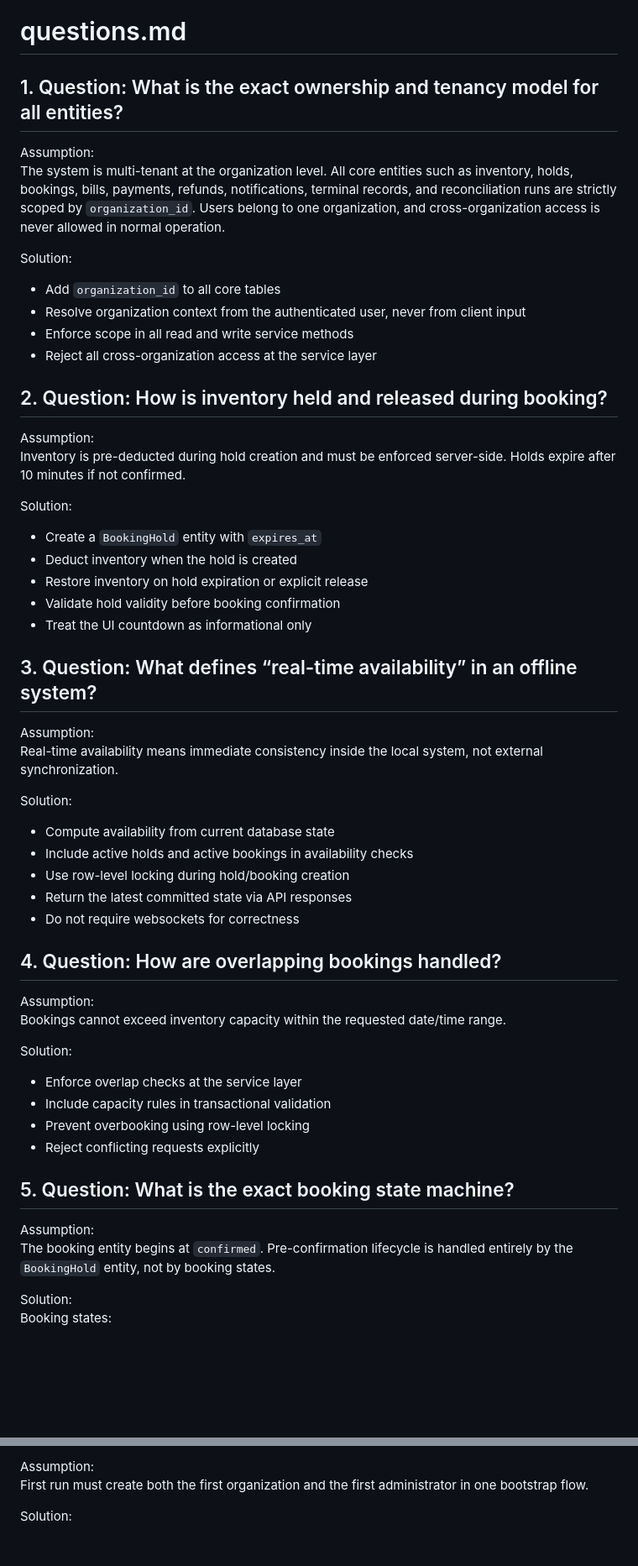
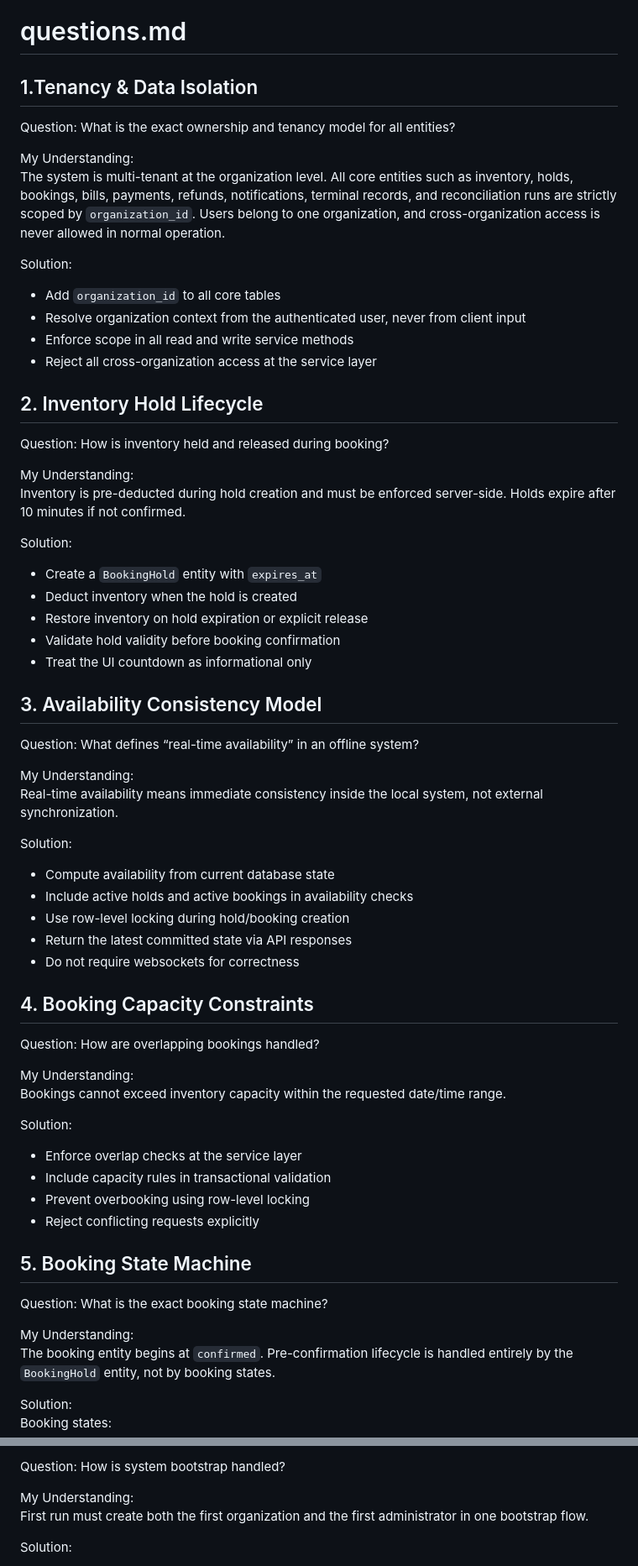
Before and after one commit to TsionTesfaye/TASK-38, a Markdown page: docs/questions.md, 2 parts joined by grey strips. Shown at 84% size. Drawn GitHub-style; blank space fills up the shorter version.

```diff
--- a/docs/questions.md
+++ b/docs/questions.md
@@ -1,8 +1,10 @@
 # questions.md
 
-## 1. Question: What is the exact ownership and tenancy model for all entities?
+## 1.Tenancy & Data Isolation
 
-Assumption:
+Question: What is the exact ownership and tenancy model for all entities?
+
+My Understanding:
 The system is multi-tenant at the organization level. All core entities such as inventory, holds, bookings, bills, payments, refunds, notifications, terminal records, and reconciliation runs are strictly scoped by `organization_id`. Users belong to one organization, and cross-organization access is never allowed in normal operation.
 
 Solution:
@@ -12,9 +14,11 @@ Solution:
 - Reject all cross-organization access at the service layer
 
 
-## 2. Question: How is inventory held and released during booking?
+## 2. Inventory Hold Lifecycle
 
-Assumption:
+Question: How is inventory held and released during booking?
+
+My Understanding:
 Inventory is pre-deducted during hold creation and must be enforced server-side. Holds expire after 10 minutes if not confirmed.
 
 Solution:
@@ -25,9 +29,11 @@ Solution:
 - Treat the UI countdown as informational only
 
 
-## 3. Question: What defines “real-time availability” in an offline system?
+## 3. Availability Consistency Model
 
-Assumption:
+Question: What defines “real-time availability” in an offline system?
+
+My Understanding:
 Real-time availability means immediate consistency inside the local system, not external synchronization.
 
 Solution:
@@ -38,9 +44,11 @@ Solution:
 - Do not require websockets for correctness
 
 
-## 4. Question: How are overlapping bookings handled?
+## 4. Booking Capacity Constraints
 
-Assumption:
+Question: How are overlapping bookings handled?
+
+My Understanding:
 Bookings cannot exceed inventory capacity within the requested date/time range.
 
 Solution:
@@ -50,9 +58,11 @@ Solution:
 - Reject conflicting requests explicitly
 
 
-## 5. Question: What is the exact booking state machine?
+## 5. Booking State Machine
 
-Assumption:
+Question: What is the exact booking state machine?
+
+My Understanding:
 The booking entity begins at `confirmed`. Pre-confirmation lifecycle is handled entirely by the `BookingHold` entity, not by booking states.
 
 Solution:
@@ -497,5 +563,7 @@ Rules:
 
-Assumption:
+Question: How is system bootstrap handled?
+
+My Understanding:
 First run must create both the first organization and the first administrator in one bootstrap flow.
 
 Solution:
```
Also changed, not shown: other parts of docs/questions.md (+169 -85 lines).
